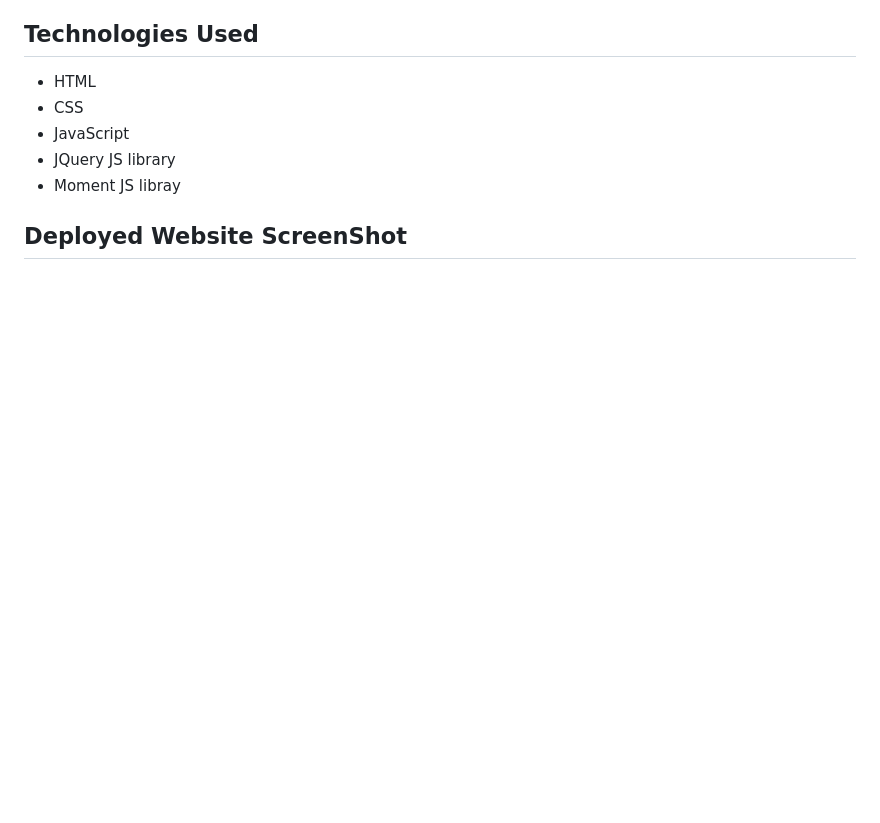
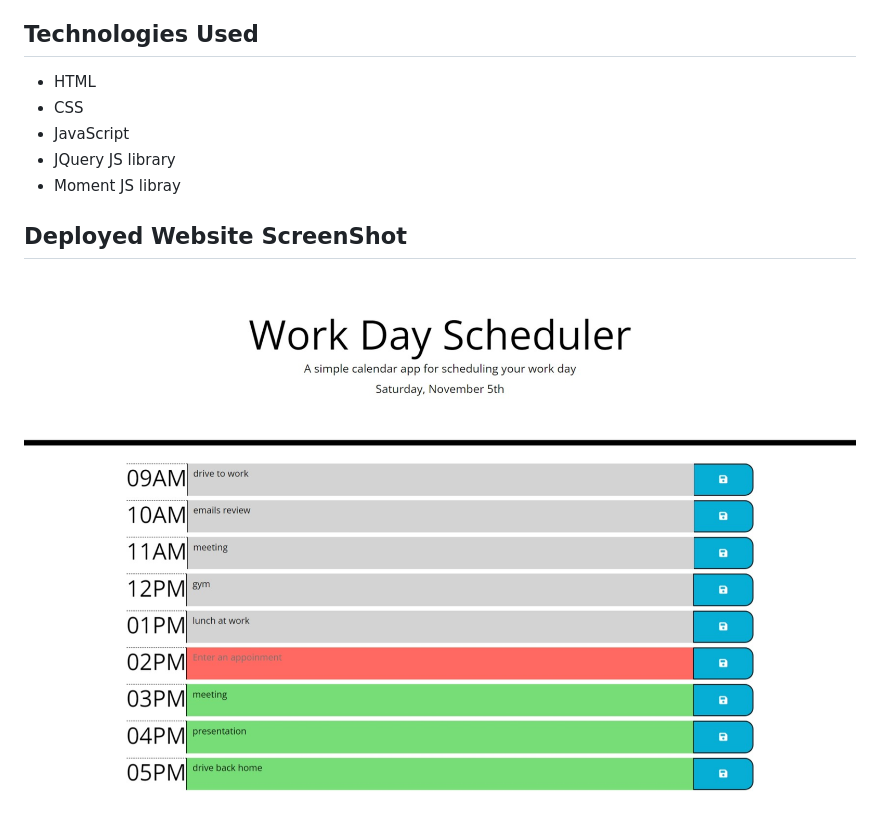
Before and after one commit to z20axa/Work-Day-Scheduler, a Markdown page: README.md, the part around the change printed below. Rendered like a GitHub page; pictures changed too: Web_capture_5-11-2022_144314_.jpeg (added); blank space fills up the shorter version.

Commit message:
Revises README adding deployed link and screenshot

```diff
--- a/README.md
+++ b/README.md
@@ -46,6 +46,4 @@ THEN the saved events persist
 
 ## Deployed Website ScreenShot
 
-<!-- ![WebSite SreenShot1](Web_capture_3-11-2022_222415_.jpeg "WebSite ScreenShot1")
-![WebSite SreenShot2](Web_capture_3-11-2022_222453_.jpeg "WebSite ScreenShot2")
-![WebSite SreenShot3](Web_capture_3-11-2022_222512_.jpeg "WebSite ScreenShot3") -->
+![WebSite SreenShot](Web_capture_5-11-2022_144314_.jpeg "WebSite ScreenShot")
```
Also changed, not shown: other parts of README.md (+1 -1 lines).
